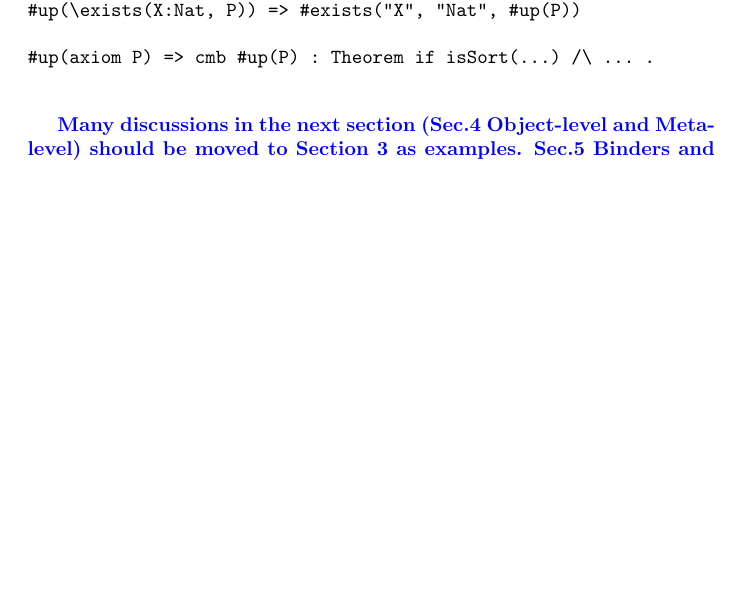
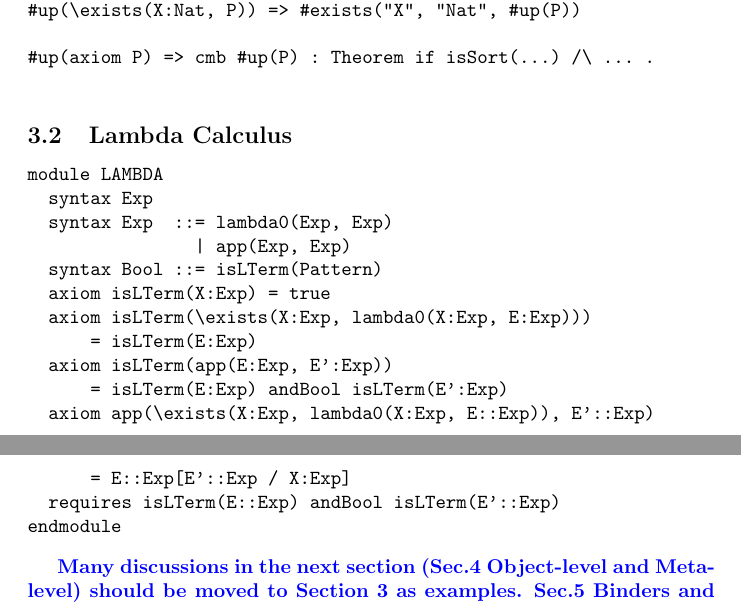
Before and after one commit to runtimeverification/haskell-backend, a LaTeX document (semantics_of_k/main.tex): part of page 6 of 16 before the commit and two parts of pages 6 and 7 of 16 after it, the two joined at a grey line, cut so that both start at the same text, the shorter picture padded with empty space. Compiled offline with pdfLaTeX.

Commit message:
add lambda in Kore

```diff
--- a/semantics_of_k/main.tex
+++ b/semantics_of_k/main.tex
@@ -305,6 +305,25 @@ The following rules transform Kore objects to their meta-representations. The pr
 
 #up(axiom P) => cmb #up(P) : Theorem if isSort(...) /\ ... .
 
+\end{Verbatim}
+
+\subsection{Lambda Calculus}
+
+\begin{Verbatim}
+module LAMBDA
+  syntax Exp
+  syntax Exp  ::= lambda0(Exp, Exp)
+                | app(Exp, Exp)
+  syntax Bool ::= isLTerm(Pattern)
+  axiom isLTerm(X:Exp) = true
+  axiom isLTerm(\exists(X:Exp, lambda0(X:Exp, E:Exp)))
+      = isLTerm(E:Exp)
+  axiom isLTerm(app(E:Exp, E':Exp))
+      = isLTerm(E:Exp) andBool isLTerm(E':Exp)
+  axiom app(\exists(X:Exp, lambda0(X:Exp, E::Exp)), E'::Exp)
+      = E::Exp[E'::Exp / X:Exp]
+  requires isLTerm(E::Exp) andBool isLTerm(E'::Exp)
+endmodule
 \end{Verbatim}
 
 \comment{Many discussions in the next section (Sec.4 Object-level and Meta-level) should be moved to Section 3 as examples. Sec.5 Binders and Sec.6 Contexts should also move to a subsection of Sec.3 as applications and examples. }
```
